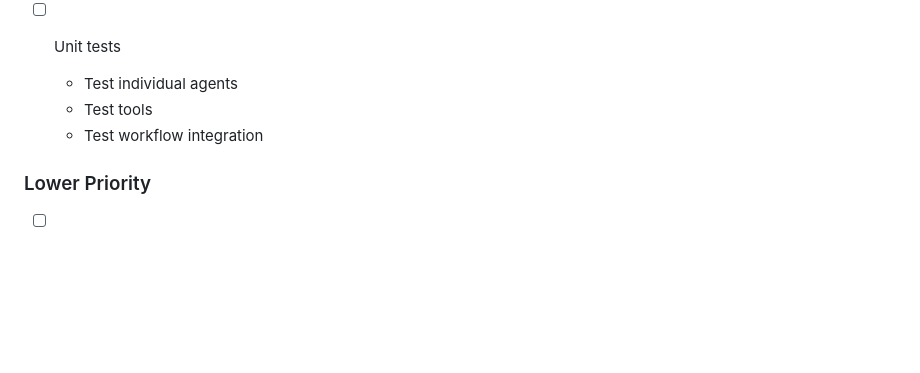
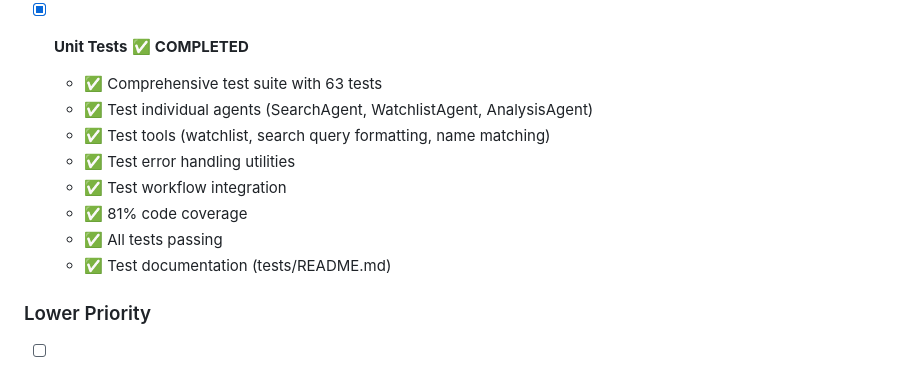
Before and after one commit to piepengu/kyc-agent-capstone, a Markdown page: PROGRESS.md, the part around the change. Rendered like a GitHub page; blank space fills up the shorter version.

Commit message:
Update documentation: unit tests completed

```diff
--- a/PROGRESS.md
+++ b/PROGRESS.md
@@ -194,10 +194,15 @@
   - Consider rule-based scoring system for consistency
   - See RISK_ASSESSMENT_GUIDE.md for details
 
-- [ ] Unit tests
-  - Test individual agents
-  - Test tools
-  - Test workflow integration
+- [x] **Unit Tests** ✅ **COMPLETED**
+  - ✅ Comprehensive test suite with 63 tests
+  - ✅ Test individual agents (SearchAgent, WatchlistAgent, AnalysisAgent)
+  - ✅ Test tools (watchlist, search query formatting, name matching)
+  - ✅ Test error handling utilities
+  - ✅ Test workflow integration
+  - ✅ 81% code coverage
+  - ✅ All tests passing
+  - ✅ Test documentation (tests/README.md)
 
 ### Lower Priority
 - [ ] Deployment strategy
```
Also changed, not shown: NEXT_STEPS.md (+10 -6 lines).
